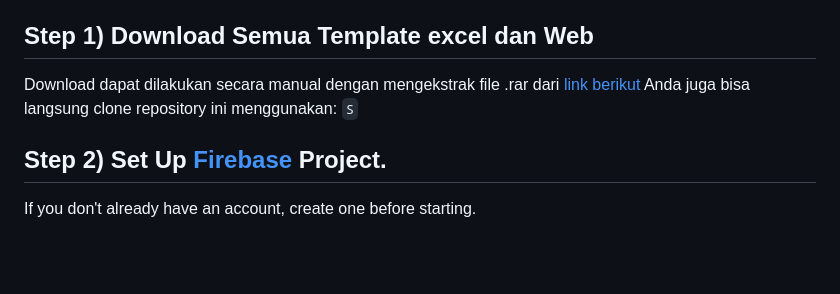
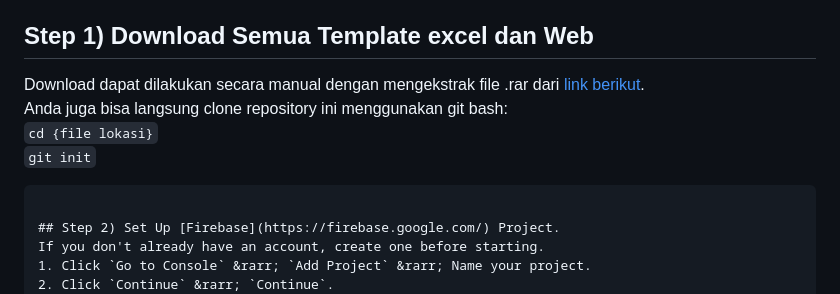
Before and after one commit to muhammadzaini213/Admin-Ujian-Kita, a Markdown page: README.md, the part around the change. Rendered like a GitHub page; blank space fills up the shorter version.

````diff
--- a/README.md
+++ b/README.md
@@ -3,9 +3,12 @@ Aplikasi ini adalah aplikasi berbasis web yang dapat digunakan untuk mengatur uj
 Berikut adalah cara menggunakan aplikasi ini:
 
 ## Step 1) Download Semua Template excel dan Web
-Download dapat dilakukan secara manual dengan mengekstrak file .rar dari [link berikut](hh)
-Anda juga bisa langsung clone repository ini menggunakan:
-```S```
+Download dapat dilakukan secara manual dengan mengekstrak file .rar dari [link berikut](hh). <br>
+Anda juga bisa langsung clone repository ini menggunakan git bash: <br>
+```cd {file lokasi}```
+<br>
+```git init```
+```
 
 ## Step 2) Set Up [Firebase](https://firebase.google.com/) Project.
 If you don't already have an account, create one before starting.
````
